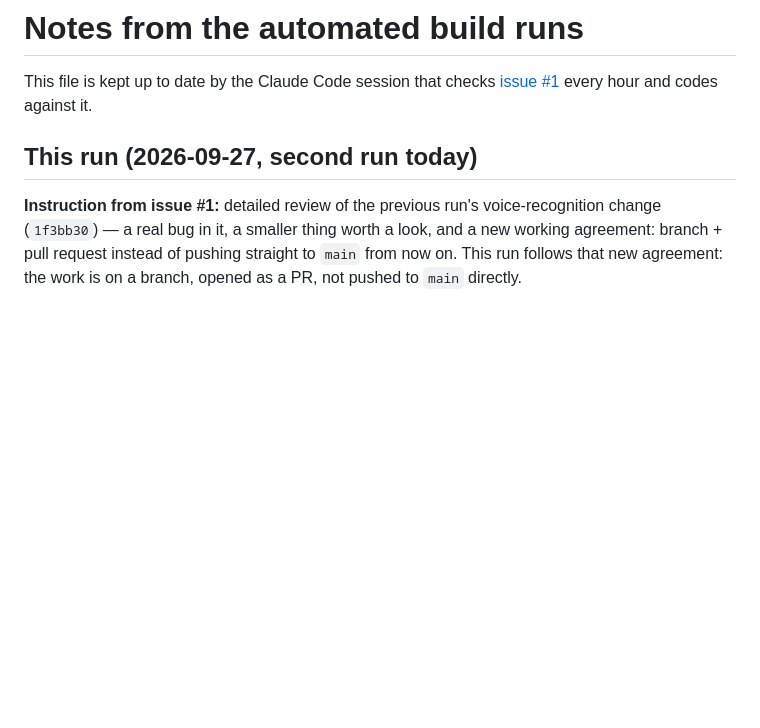
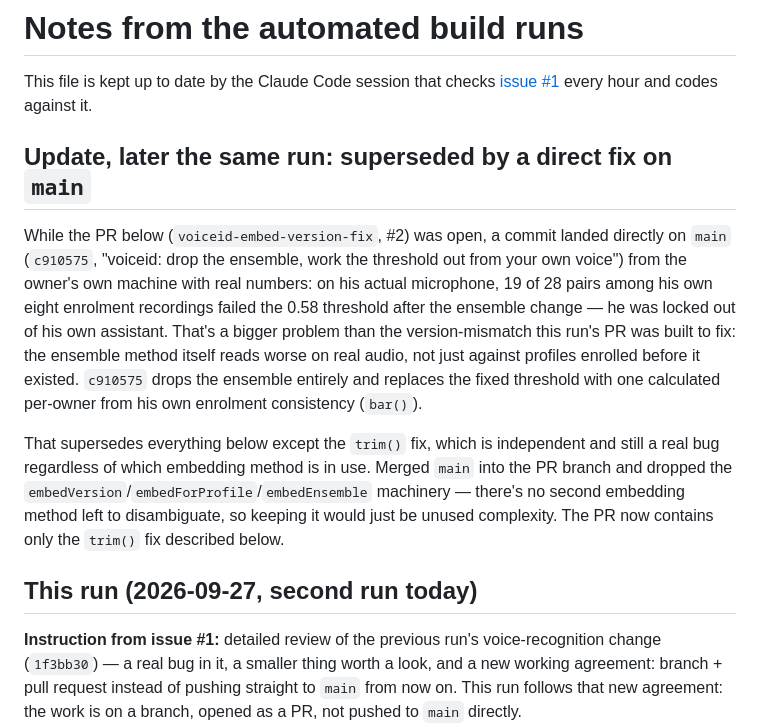
Before and after one commit to akselispig1/Mark, a Markdown page: CLAUDE_NOTES.md, the part around the change. Rendered like a GitHub page; blank space fills up the shorter version.

Commit message:
notes: record that the embedVersion fix was superseded by main's direct threshold fix
Co-Authored-By: Claude Sonnet 5 <noreply@anthropic.com>
Claude-Session: https://claude.ai/code/session_01HfRFS91gBCdf8tL7rFr1fT

```diff
--- a/CLAUDE_NOTES.md
+++ b/CLAUDE_NOTES.md
@@ -2,6 +2,23 @@
 
 This file is kept up to date by the Claude Code session that checks
 [issue #1](https://github.com/akselispig1/Mark/issues/1) every hour and codes against it.
+
+## Update, later the same run: superseded by a direct fix on `main`
+
+While the PR below (`voiceid-embed-version-fix`, #2) was open, a commit landed directly on `main`
+(`c910575`, "voiceid: drop the ensemble, work the threshold out from your own voice") from the
+owner's own machine with real numbers: on his actual microphone, 19 of 28 pairs among his own eight
+enrolment recordings failed the 0.58 threshold after the ensemble change — he was locked out of his
+own assistant. That's a bigger problem than the version-mismatch this run's PR was built to fix: the
+ensemble method itself reads worse on real audio, not just against profiles enrolled before it
+existed. `c910575` drops the ensemble entirely and replaces the fixed threshold with one calculated
+per-owner from his own enrolment consistency (`bar()`).
+
+That supersedes everything below except the `trim()` fix, which is independent and still a real bug
+regardless of which embedding method is in use. Merged `main` into the PR branch and dropped the
+`embedVersion`/`embedForProfile`/`embedEnsemble` machinery — there's no second embedding method left
+to disambiguate, so keeping it would just be unused complexity. The PR now contains only the
+`trim()` fix described below.
 
 ## This run (2026-09-27, second run today)
 
```
